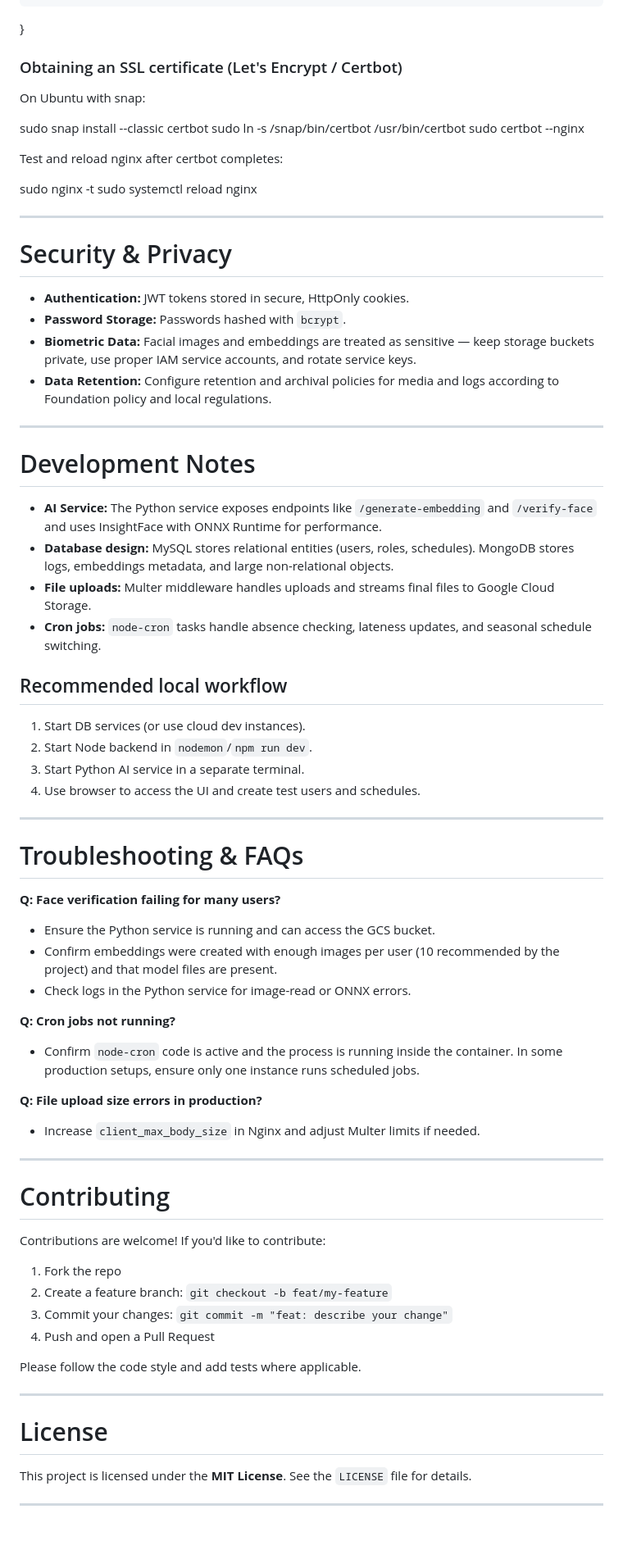
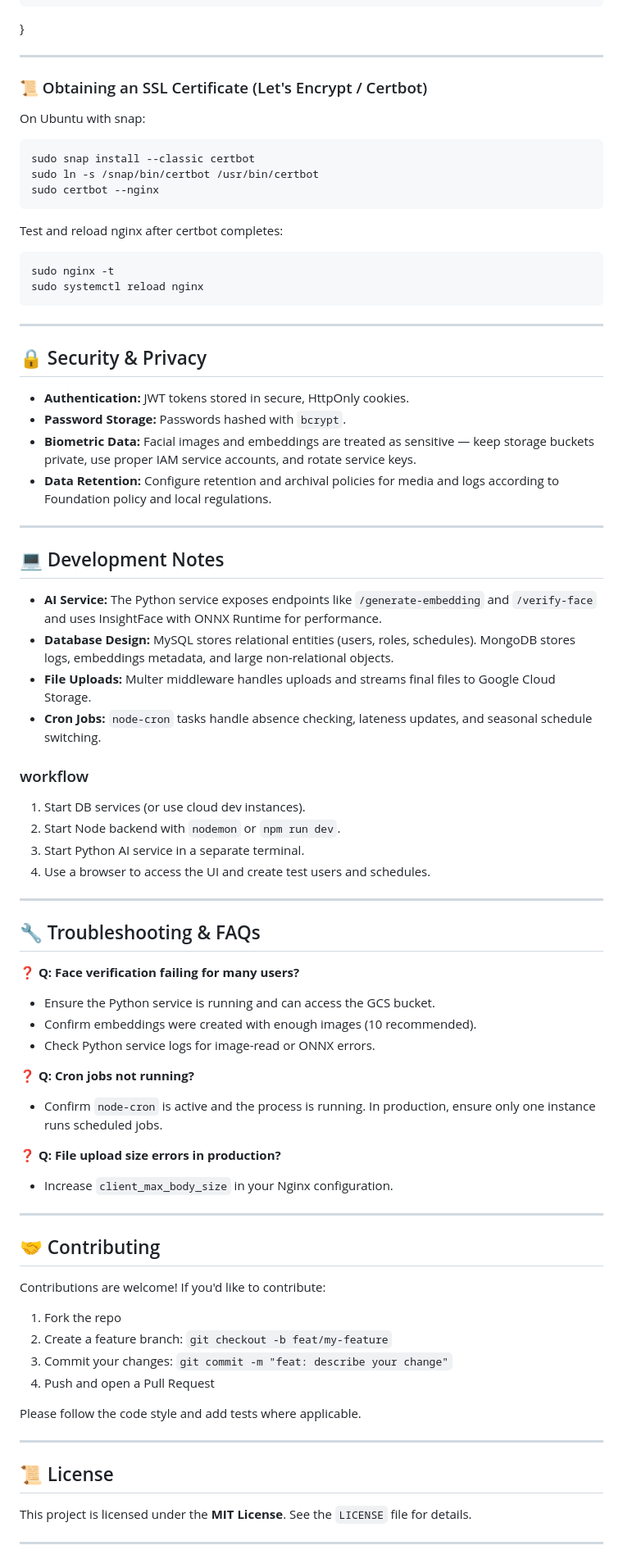
Before and after one commit to Saikat-dot678/sohojia-foundation, a Markdown page: README.md, the part around the change printed below. Shown: that part at 82% size. GitHub-like rendering; blank space fills up the shorter version.

````diff
--- a/README.md
+++ b/README.md
@@ -249,75 +253,86 @@ server {
     }
 }
 
-### Obtaining an SSL certificate (Let's Encrypt / Certbot)
+-----
+
+### 📜 Obtaining an SSL Certificate (Let's Encrypt / Certbot)
 
 On Ubuntu with snap:
 
+```sh
 sudo snap install --classic certbot
 sudo ln -s /snap/bin/certbot /usr/bin/certbot
 sudo certbot --nginx
+```
 
 Test and reload nginx after certbot completes:
 
+```sh
 sudo nginx -t
 sudo systemctl reload nginx
+```
 
----
+-----
 
-# Security & Privacy
+## 🔒 Security & Privacy
 
-- **Authentication:** JWT tokens stored in secure, HttpOnly cookies.
-- **Password Storage:** Passwords hashed with `bcrypt`.
-- **Biometric Data:** Facial images and embeddings are treated as sensitive — keep storage buckets private, use proper IAM service accounts, and rotate service keys.
-- **Data Retention:** Configure retention and archival policies for media and logs according to Foundation policy and local regulations.
+  * **Authentication:** JWT tokens stored in secure, HttpOnly cookies.
+  * **Password Storage:** Passwords hashed with `bcrypt`.
+  * **Biometric Data:** Facial images and embeddings are treated as sensitive — keep storage buckets private, use proper IAM service accounts, and rotate service keys.
+  * **Data Retention:** Configure retention and archival policies for media and logs according to Foundation policy and local regulations.
 
----
+-----
 
-# Development Notes
+## 💻 Development Notes
 
-- **AI Service:** The Python service exposes endpoints like `/generate-embedding` and `/verify-face` and uses InsightFace with ONNX Runtime for performance.
-- **Database design:** MySQL stores relational entities (users, roles, schedules). MongoDB stores logs, embeddings metadata, and large non-relational objects.
-- **File uploads:** Multer middleware handles uploads and streams final files to Google Cloud Storage.
-- **Cron jobs:** `node-cron` tasks handle absence checking, lateness updates, and seasonal schedule switching.
+  * **AI Service:** The Python service exposes endpoints like `/generate-embedding` and `/verify-face` and uses InsightFace with ONNX Runtime for performance.
+  * **Database Design:** MySQL stores relational entities (users, roles, schedules). MongoDB stores logs, embeddings metadata, and large non-relational objects.
+  * **File Uploads:** Multer middleware handles uploads and streams final files to Google Cloud Storage.
+  * **Cron Jobs:** `node-cron` tasks handle absence checking, lateness updates, and seasonal schedule switching.
 
-## Recommended local workflow
-1. Start DB services (or use cloud dev instances).
-2. Start Node backend in `nodemon`/`npm run dev`.
-3. Start Python AI service in a separate terminal.
-4. Use browser to access the UI and create test users and schedules.
+### workflow
 
----
+1.  Start DB services (or use cloud dev instances).
+2.  Start Node backend with `nodemon` or `npm run dev`.
+3.  Start Python AI service in a separate terminal.
+4.  Use a browser to access the UI and create test users and schedules.
 
-# Troubleshooting & FAQs
+-----
 
-**Q: Face verification failing for many users?**
-- Ensure the Python service is running and can access the GCS bucket.
-- Confirm embeddings were created with enough images per user (10 recommended by the project) and that model files are present.
-- Check logs in the Python service for image-read or ONNX errors.
+## 🔧 Troubleshooting & FAQs
 
-**Q: Cron jobs not running?**
-- Confirm `node-cron` code is active and the process is running inside the container. In some production setups, ensure only one instance runs scheduled jobs.
+**❓ Q: Face verification failing for many users?**
 
-**Q: File upload size errors in production?**
-- Increase `client_max_body_size` in Nginx and adjust Multer limits if needed.
+  * Ensure the Python service is running and can access the GCS bucket.
+  * Confirm embeddings were created with enough images (10 recommended).
+  * Check Python service logs for image-read or ONNX errors.
 
----
+**❓ Q: Cron jobs not running?**
 
-# Contributing
+  * Confirm `node-cron` is active and the process is running. In production, ensure only one instance runs scheduled jobs.
 
-Contributions are welcome! If you'd like to contribute:
-1. Fork the repo
-2. Create a feature branch: `git checkout -b feat/my-feature`
-3. Commit your changes: `git commit -m "feat: describe your change"`
-4. Push and open a Pull Request
+**❓ Q: File upload size errors in production?**
+
+  * Increase `client_max_body_size` in your Nginx configuration.
+
+-----
+
+## 🤝 Contributing
+
+Contributions are welcome\! If you'd like to contribute:
+
+1.  Fork the repo
+2.  Create a feature branch: `git checkout -b feat/my-feature`
+3.  Commit your changes: `git commit -m "feat: describe your change"`
+4.  Push and open a Pull Request
 
 Please follow the code style and add tests where applicable.
 
----
+-----
 
-# License
+## 📜 License
 
 This project is licensed under the **MIT License**. See the `LICENSE` file for details.
 
----
+-----
 
````
Also changed, not shown: other parts of README.md (+140 -137 lines).
